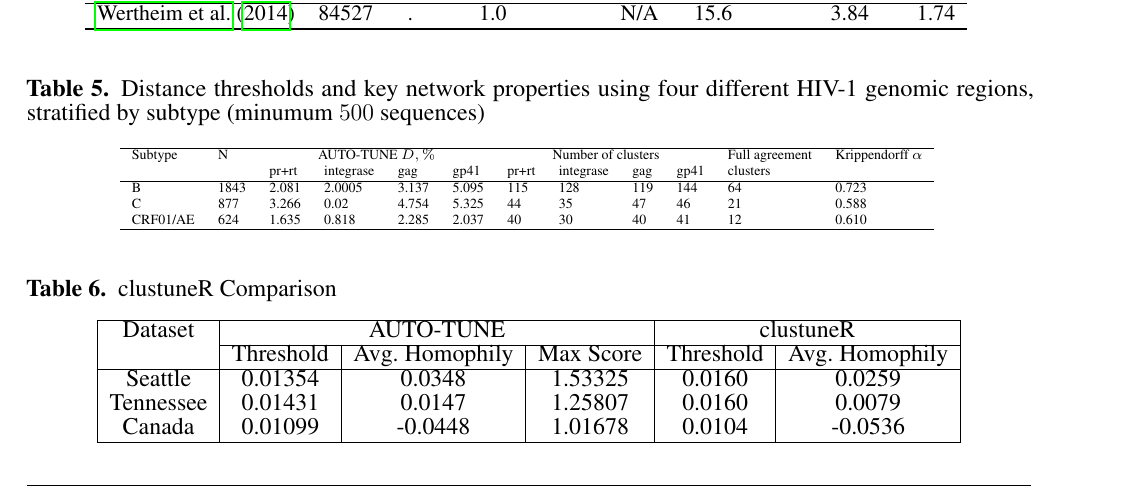
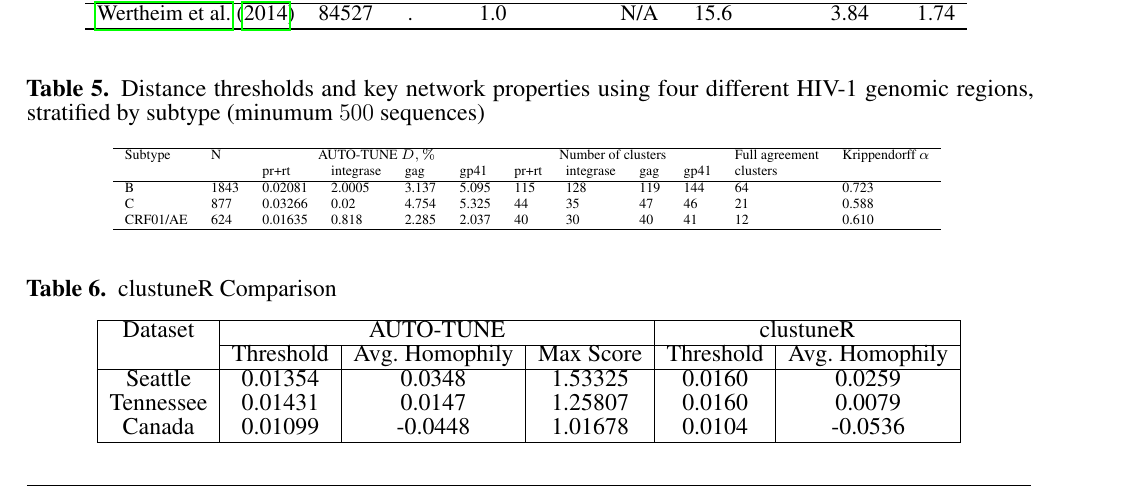
Before and after one commit to veg/autotune-paper, a LaTeX document (frontiers.tex): part of page 23 of 28, cut so that both start at the same text. Compiled offline with pdfLaTeX.

Commit message:
sweaver edit

```diff
--- a/frontiers.tex
+++ b/frontiers.tex
@@ -1111,9 +1111,9 @@ No new data were generated by our studies.
 			         &      & pr+rt                                 & integrase                              & gag            & gp41                  & pr+rt & integrase & gag & gp41 & clusters &       \\
 			\hline
 
-			B        & 1843 & 2.081                                 & 2.0005                                 & 3.137          & 5.095                 & 115   & 128       & 119 & 144  & 64       & 0.723
-			\\ C & 877 & 3.266 & 0.02 & 4.754 & 5.325 & 44 & 35 & 47 & 46 & 21 & 0.588 \\
-			CRF01/AE & 624  & 1.635                                 & 0.818                                  & 2.285          & 2.037                 & 40    & 30        & 40  & 41   & 12       & 0.610
+			B        & 1843 & 0.02081                                 & 2.0005                                 & 3.137          & 5.095                 & 115   & 128       & 119 & 144  & 64       & 0.723
+			\\ C & 877 & 0.03266 & 0.02 & 4.754 & 5.325 & 44 & 35 & 47 & 46 & 21 & 0.588 \\
+			CRF01/AE & 624  & 0.01635                                 & 0.818                                  & 2.285          & 2.037                 & 40    & 30        & 40  & 41   & 12       & 0.610
 			\\
 
 			\hline
```
